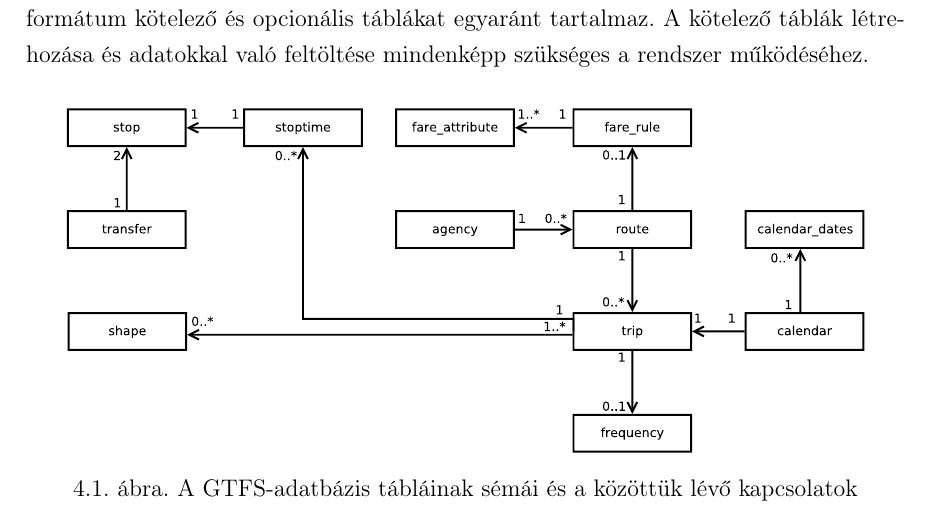
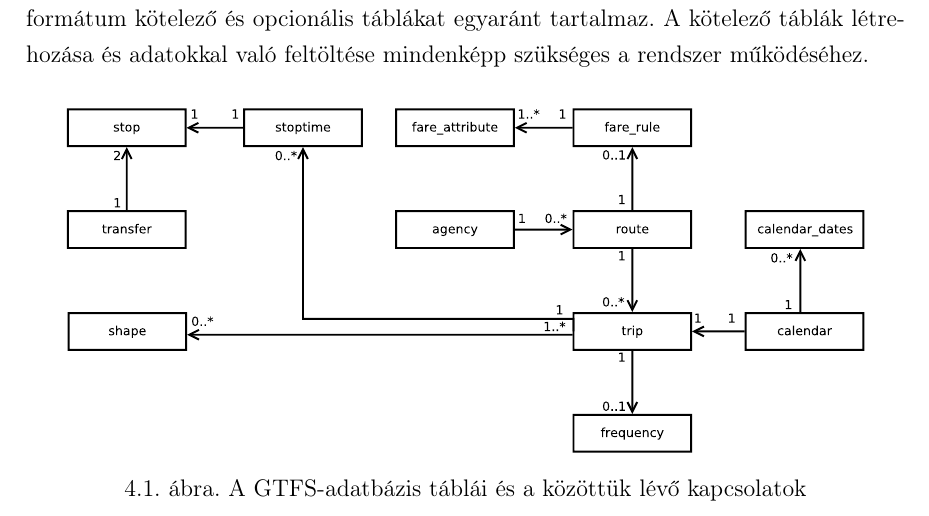
Before and after one commit to GabiBlue/Szakdolgozat, a LaTeX document (dolgozat/dolgozat.tex, which reads dolgozat/fejezetek/04_gtfs.tex): part of page 15 of 59, cut so that both start at the same text. Compiled offline with pdfLaTeX.

Commit message:
Update 04_gtfs.tex

```diff
--- a/dolgozat/fejezetek/04_gtfs.tex
+++ b/dolgozat/fejezetek/04_gtfs.tex
@@ -16,7 +16,7 @@ Az egyes táblák és a köztük lévő kapcsolatokat mutatja \aref{fig:gtfs}.
 \begin{figure}
 \centering
 \includesvg[width=400pt]{kepek/gtfs}
-\caption{A GTFS-adatbázis tábláinak sémái és a közöttük lévő kapcsolatok}
+\caption{A GTFS-adatbázis táblái és a közöttük lévő kapcsolatok}
 \label{fig:gtfs}
 \end{figure}
 
```
